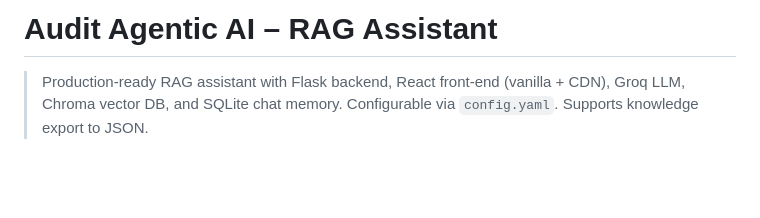
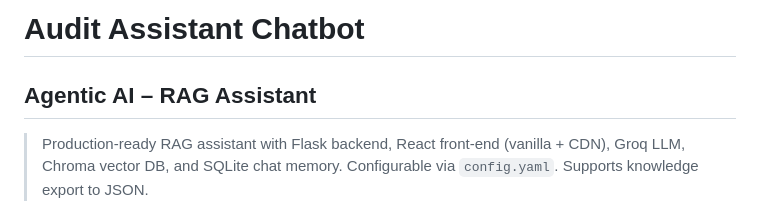
Before and after one commit to eyoul/audit-assistant-chatbot, a Markdown page: README.md, the part around the change. Rendered like a GitHub page; blank space fills up the shorter version.

```diff
--- a/README.md
+++ b/README.md
@@ -1,4 +1,6 @@
-# Audit Agentic AI – RAG Assistant
+# Audit Assistant Chatbot
+
+## Agentic AI – RAG Assistant
 
 > Production-ready RAG assistant with Flask backend, React front-end (vanilla + CDN), Groq LLM, Chroma vector DB, and SQLite chat memory. Configurable via `config.yaml`. Supports knowledge export to JSON.
 
```
